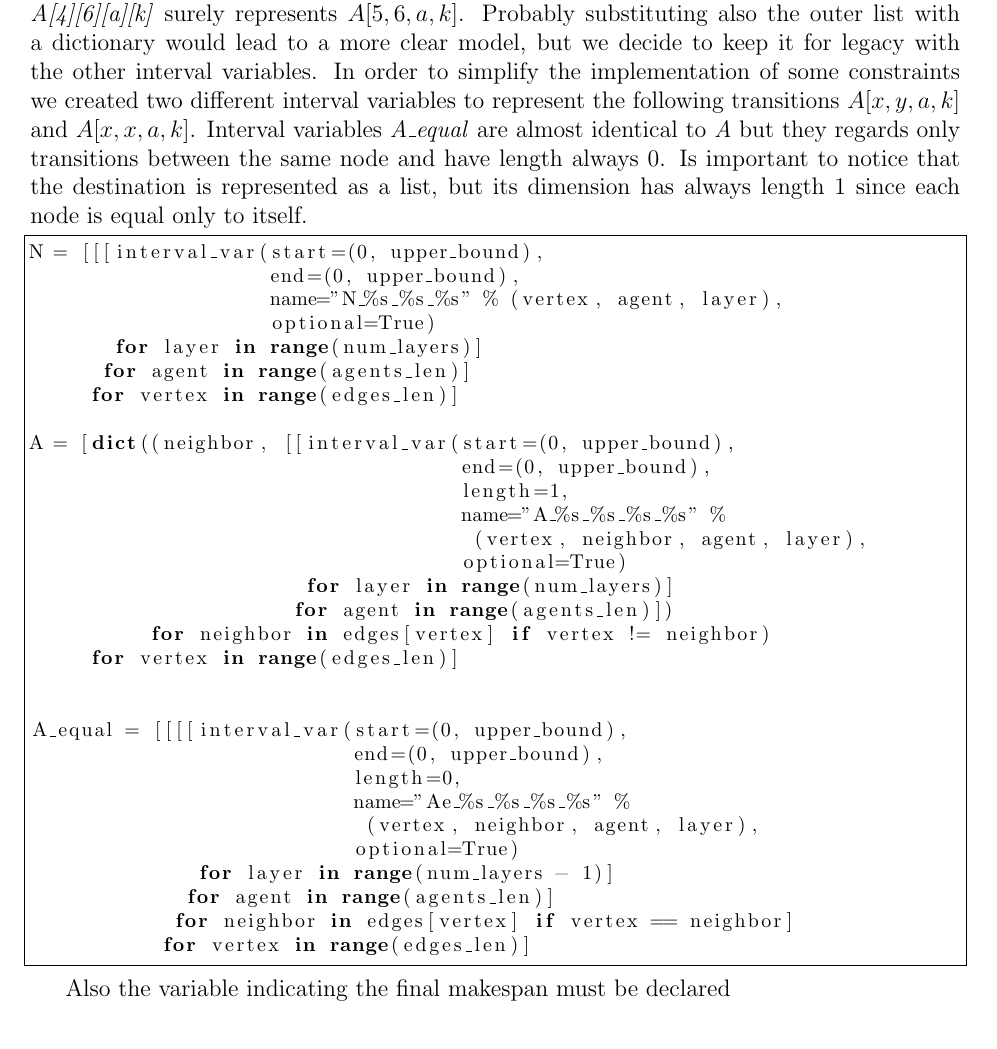
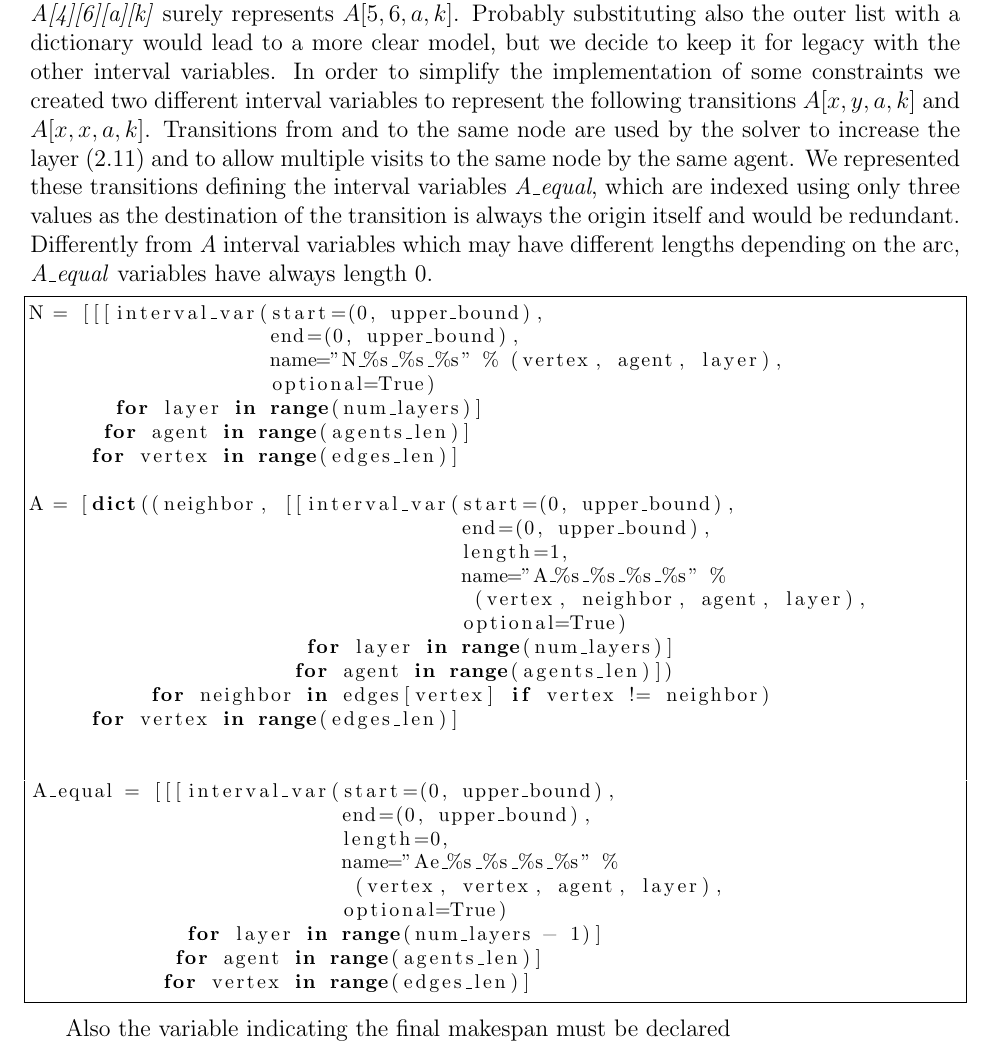
Before and after one commit to alomb/CombinatorialOptimizationProject, a LaTeX paper (report/report.tex): part of page 6 of 9, cut so that both start at the same text. Compiled offline with pdfLaTeX.

Commit message:
Modify A_equal indexing.

```diff
--- a/report/report.tex
+++ b/report/report.tex
@@ -287,8 +287,9 @@ To overcome this problem, we use a dictionary to explicitly access for an origin
 Recalling the previous example \textit{A[4][6][a][k]} surely represents $A[5,6,a,k]$.
 Probably substituting also the outer list with a dictionary would lead to a more clear model, but we decide to keep it for legacy with the other interval variables.
 In order to simplify the implementation of some constraints we created two different interval variables to represent the following transitions $A[x,y,a,k]$ and $A[x,x,a,k]$.
-Interval variables \textit{A\_equal} are almost identical to \textit{A} but they regards only transitions between the same node and have length always 0.
-Is important to notice that the destination is represented as a list, but its dimension has always length 1 since each node is equal only to itself.
+Transitions from and to the same node are used by the solver to increase the layer (\ref{eq:2.11}) and to allow multiple visits to the same node by the same agent.
+We represented these transitions defining the interval variables \textit{A\_equal}, which are indexed using only three values as the destination of the transition is always the origin itself and would be redundant.
+Differently from \textit{A} interval variables which may have different lengths depending on the arc, \textit{A\_equal} variables have always length 0.
 
 \begin{lstlisting}[label={lst:variables2}]
 N = [[[interval_var(start=(0, upper_bound),
@@ -311,15 +312,14 @@
      for vertex in range(edges_len)]
 
 
-A_equal = [[[[interval_var(start=(0, upper_bound),
+A_equal = [[[interval_var(start=(0, upper_bound),
                           end=(0, upper_bound),
                           length=0,
                           name="Ae_%s_%s_%s_%s" %
-                            (vertex, neighbor, agent, layer),
+                           (vertex, vertex, agent, layer),
                           optional=True)
              for layer in range(num_layers - 1)]
             for agent in range(agents_len)]
-            for neighbor in edges[vertex] if vertex == neighbor]
            for vertex in range(edges_len)]
 \end{lstlisting}
 
```
Also changed, not shown: 1 other file. Lines whose indentation alone changed are shown as unchanged.
